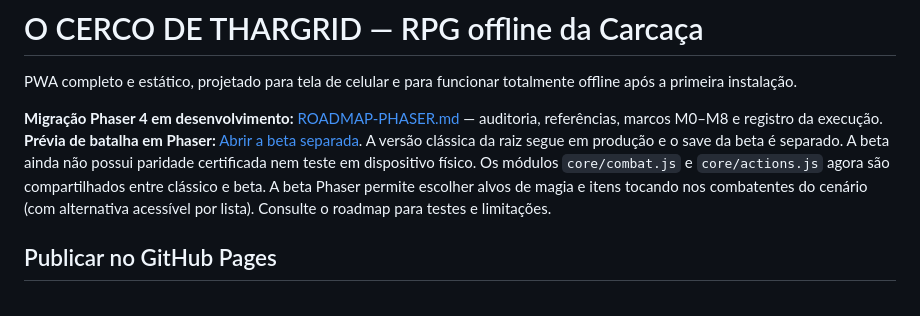
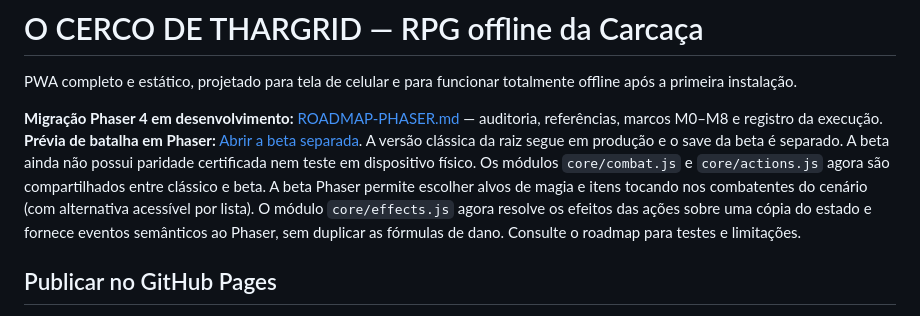
Before and after one commit to pedromaintenance/o-cerco-de-thargrid, a Markdown page: README.md, the part around the change. Drawn GitHub-style.

Commit message:
docs: announce shared pure combat effects executor for classic and Phaser

```diff
--- a/README.md
+++ b/README.md
@@ -2,7 +2,7 @@
 
 PWA completo e estático, projetado para tela de celular e para funcionar totalmente offline após a primeira instalação.
 
-**Migração Phaser 4 em desenvolvimento:** [ROADMAP-PHASER.md](ROADMAP-PHASER.md) — auditoria, referências, marcos M0–M8 e registro da execução. **Prévia de batalha em Phaser:** [Abrir a beta separada](https://pedromaintenance.github.io/o-cerco-de-thargrid/phaser-preview/?demo=1). A versão clássica da raiz segue em produção e o save da beta é separado. A beta ainda não possui paridade certificada nem teste em dispositivo físico. Os módulos `core/combat.js` e `core/actions.js` agora são compartilhados entre clássico e beta. A beta Phaser permite escolher alvos de magia e itens tocando nos combatentes do cenário (com alternativa acessível por lista). Consulte o roadmap para testes e limitações.
+**Migração Phaser 4 em desenvolvimento:** [ROADMAP-PHASER.md](ROADMAP-PHASER.md) — auditoria, referências, marcos M0–M8 e registro da execução. **Prévia de batalha em Phaser:** [Abrir a beta separada](https://pedromaintenance.github.io/o-cerco-de-thargrid/phaser-preview/?demo=1). A versão clássica da raiz segue em produção e o save da beta é separado. A beta ainda não possui paridade certificada nem teste em dispositivo físico. Os módulos `core/combat.js` e `core/actions.js` agora são compartilhados entre clássico e beta. A beta Phaser permite escolher alvos de magia e itens tocando nos combatentes do cenário (com alternativa acessível por lista). O módulo `core/effects.js` agora resolve os efeitos das ações sobre uma cópia do estado e fornece eventos semânticos ao Phaser, sem duplicar as fórmulas de dano. Consulte o roadmap para testes e limitações.
 
 ## Publicar no GitHub Pages
 1. Extraia este ZIP. Envie **todos os arquivos** (inclusive `icons/`) para a **raiz** de um repositório público no GitHub. O arquivo inicial precisa se chamar `index.html`.
```
